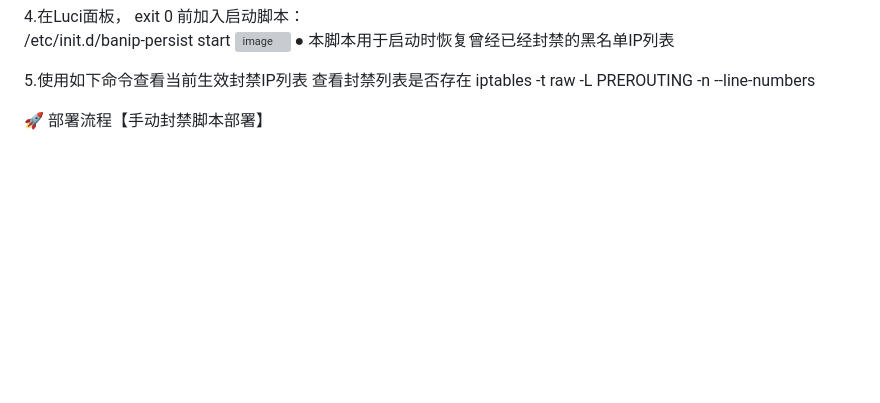
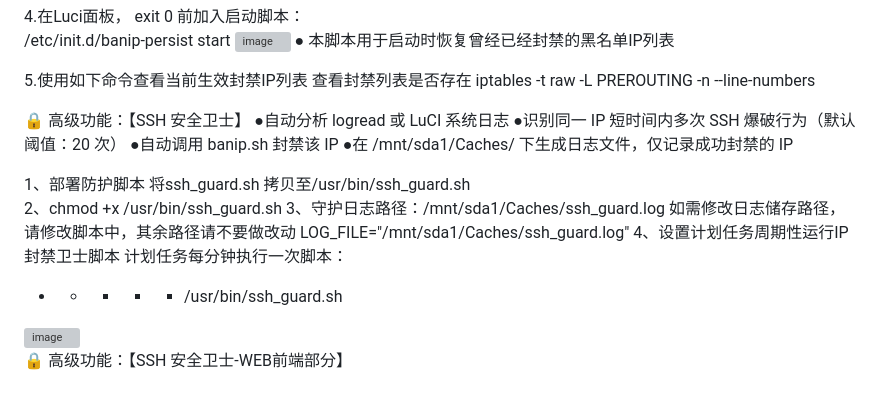
Before and after one commit to sogbtt/OpenWrt-BlockadeIP, a Markdown page: README.md, the part around the change. Rendered like a GitHub page; blank space fills up the shorter version; grey boxes are pictures that could not be loaded.

```diff
--- a/README.md
+++ b/README.md
@@ -61,4 +61,20 @@ BANIP_LIST="/etc/banip.list"   #黑名单存放路径
 5.使用如下命令查看当前生效封禁IP列表
 查看封禁列表是否存在 iptables -t raw -L PREROUTING -n --line-numbers
 
-🚀 部署流程【手动封禁脚本部署】
+🔒 高级功能：【SSH 安全卫士】
+●自动分析 logread 或 LuCI 系统日志
+●识别同一 IP 短时间内多次 SSH 爆破行为（默认阈值：20 次）
+●自动调用 banip.sh 封禁该 IP
+●在 /mnt/sda1/Caches/ 下生成日志文件，仅记录成功封禁的 IP
+
+1、部署防护脚本 将ssh_guard.sh  拷贝至/usr/bin/ssh_guard.sh
+2、chmod +x /usr/bin/ssh_guard.sh
+3、守护日志路径：/mnt/sda1/Caches/ssh_guard.log
+如需修改日志储存路径，请修改脚本中，其余路径请不要做改动
+LOG_FILE="/mnt/sda1/Caches/ssh_guard.log"
+4、设置计划任务周期性运行IP封禁卫士脚本
+计划任务每分钟执行一次脚本：
+* * * * * /usr/bin/ssh_guard.sh
+<img width="1168" height="578" alt="image" src="https://github.com/user-attachments/assets/396c9a25-b1b1-4c0d-a081-eea0452fa061" />
+
+🔒 高级功能：【SSH 安全卫士-WEB前端部分】
```
